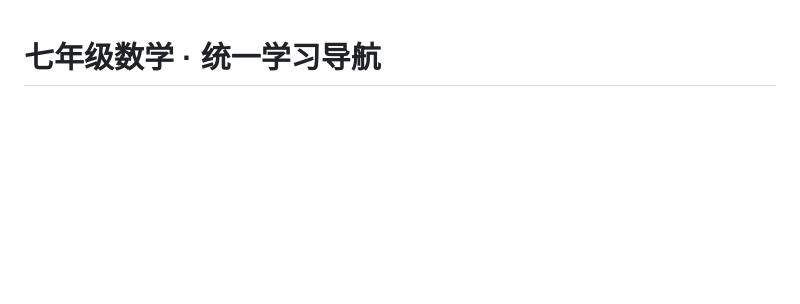
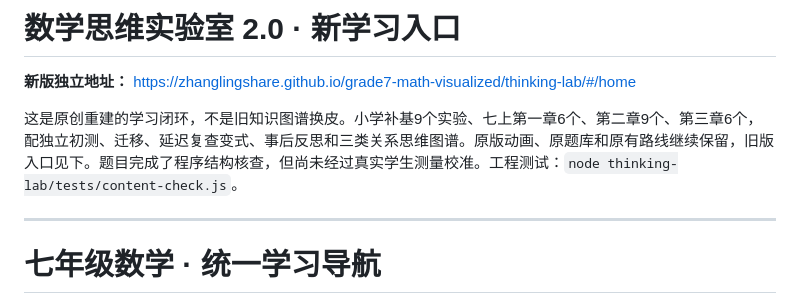
Before and after one commit to zhanglingshare/grade7-math-visualized, a Markdown page: README.md, the part around the change. Drawn GitHub-style; blank space fills up the shorter version.

Commit message:
docs(math-lab): add 2.0 entry, scope and evidence limitations

```diff
--- a/README.md
+++ b/README.md
@@ -1,3 +1,11 @@
+# 数学思维实验室 2.0 · 新学习入口
+
+**新版独立地址：** https://zhanglingshare.github.io/grade7-math-visualized/thinking-lab/#/home
+
+这是原创重建的学习闭环，不是旧知识图谱换皮。小学补基9个实验、七上第一章6个、第二章9个、第三章6个，配独立初测、迁移、延迟复查变式、事后反思和三类关系思维图谱。原版动画、原题库和原有路线继续保留，旧版入口见下。题目完成了程序结构核查，但尚未经过真实学生测量校准。工程测试：`node thinking-lab/tests/content-check.js`。
+
+---
+
 # 七年级数学 · 统一学习导航
 
 > 导航按章节确定对应关系：第一章课程→第一章252道分层专项，第二章课程→第二章156题；第二章还有独立的84题课内练习。原卷23题只属于第二章。旧版实验跨现行教材章节，作为历史入口保留，原深链接未改。
```
